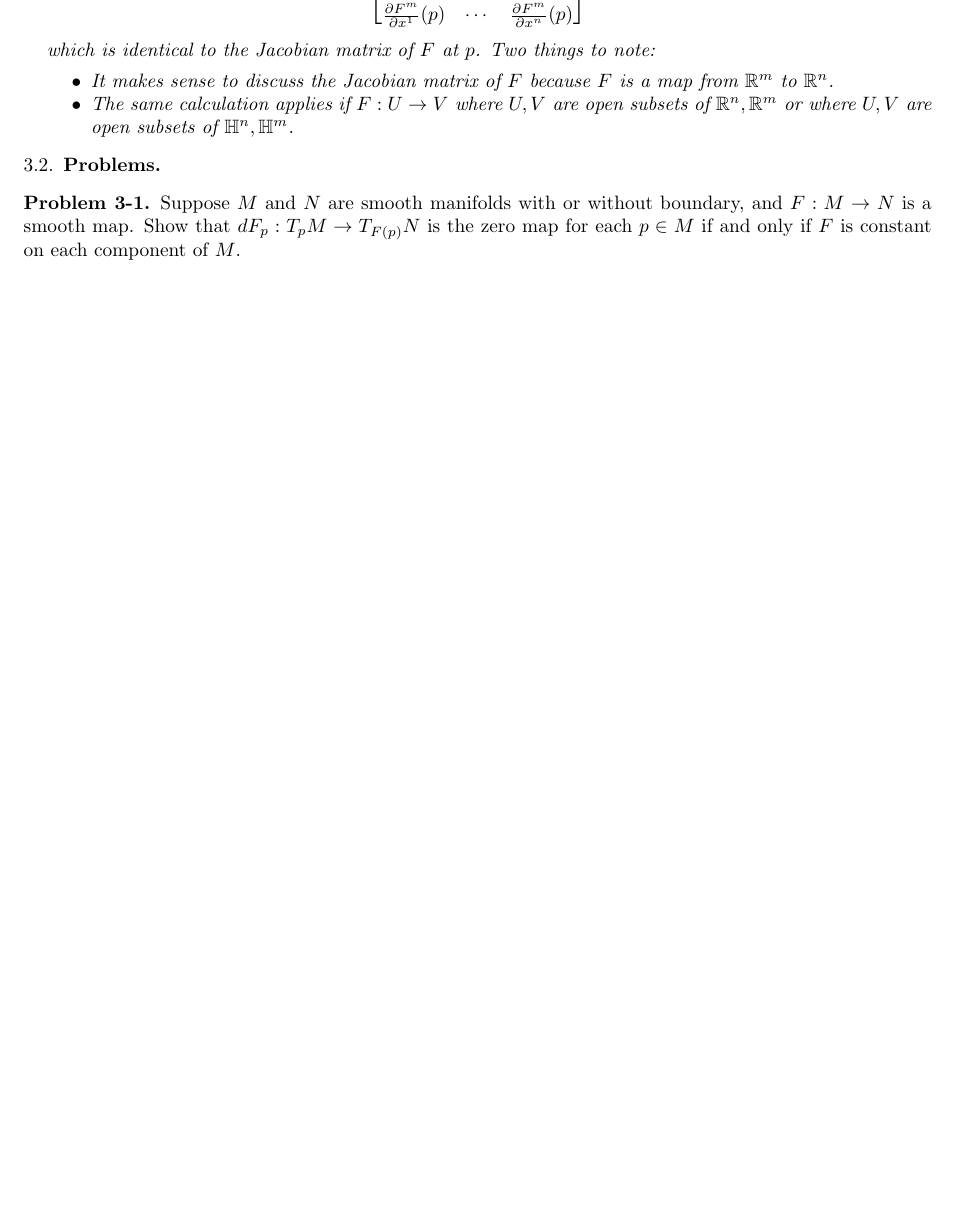
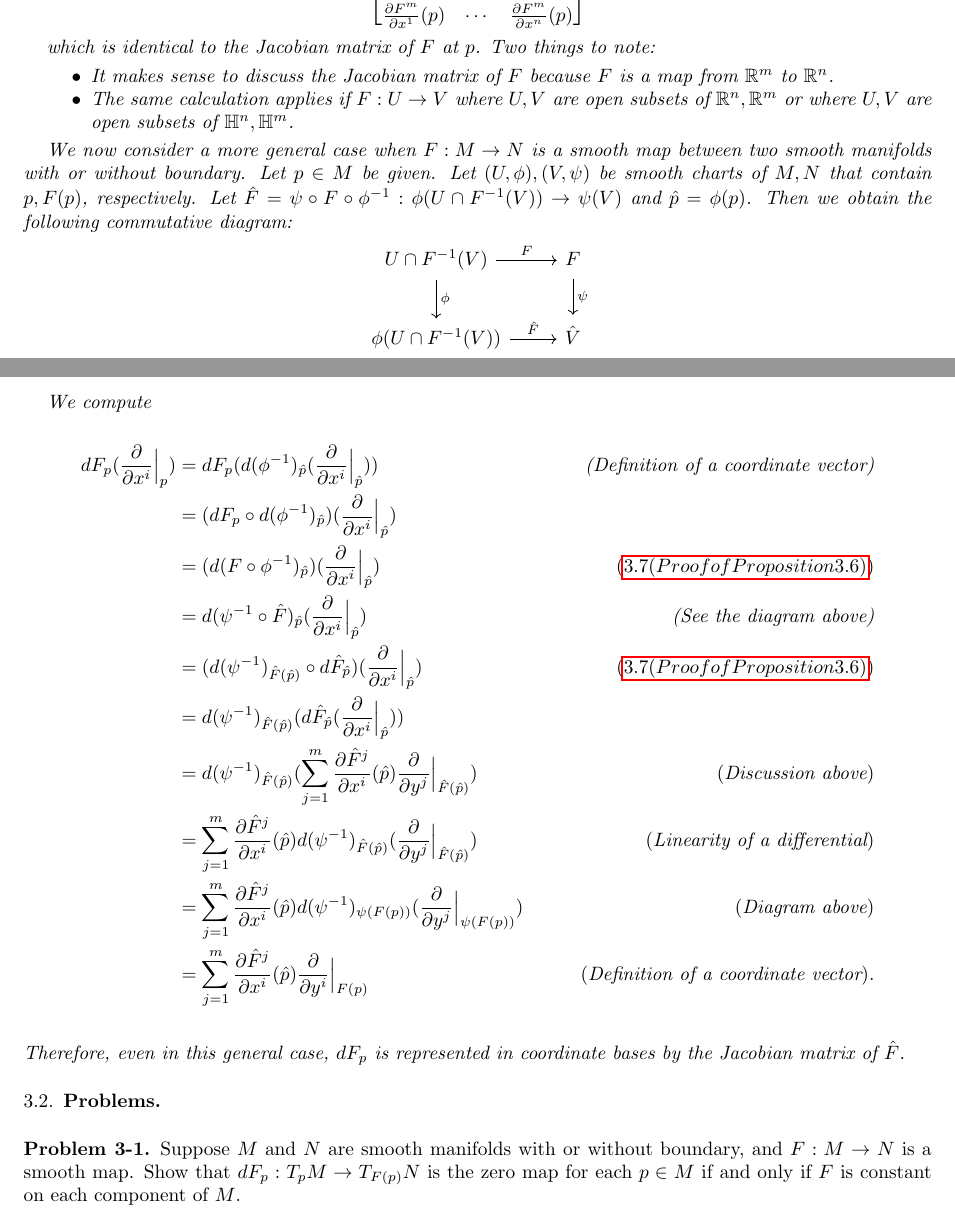
Before and after one commit to hidenori-shinohara/smooth_manifolds, a LaTeX paper (introduction_to_smooth_manifolds_notes.tex, which reads chapter3.tex): part of page 14 of 20 before the commit and two parts of pages 14 and 15 of 21 after it, the two joined at a grey line, cut so that both start at the same text, the shorter picture padded with empty space. Compiled offline with pdfLaTeX.

Commit message:
Finish the discussion on differentials

```diff
--- a/chapter3.tex
+++ b/chapter3.tex
@@ -200,6 +200,35 @@
     \item
       The same calculation applies if $F: U \rightarrow V$ where $U, V$ are open subsets of $\mathbb{R}^n, \mathbb{R}^m$ or where $U, V$ are open subsets of $\mathbb{H}^n, \mathbb{H}^m$.
   \end{itemize}
+
+  We now consider a more general case when $F: M \rightarrow N$ is a smooth map between two smooth manifolds with or without boundary.
+  Let $p \in M$ be given.
+  Let $(U, \phi), (V, \psi)$ be smooth charts of $M, N$ that contain $p, F(p)$, respectively.
+  Let $\hat{F} = \psi \circ F \circ \phi^{-1}: \phi(U \cap F^{-1}(V)) \rightarrow \psi(V)$ and $\hat{p} = \phi(p)$.
+  Then we obtain the following commutative diagram:
+
+  \begin{center}
+    \begin{tikzcd}[cells={nodes={minimum height=2em}}]
+      U \cap F^{-1}(V) \arrow[r, "F"] \arrow[d, "\phi"]   & F \arrow[d, "\psi"] \\
+      \phi(U \cap F^{-1}(V)) \arrow[r, "\hat{F}"]         & \hat{V}
+    \end{tikzcd}
+  \end{center}
+
+  We compute
+  \begin{align*}
+    dF_p(\frac{\partial}{\partial x^i}\Big\vert_p)
+      &= dF_p(d(\phi^{-1})_{\hat{p}}(\frac{\partial}{\partial x^i}\Big\vert_{\hat{p}})) & \text{(Definition of a coordinate vector)} \\
+      &= (dF_p \circ d(\phi^{-1})_{\hat{p}})(\frac{\partial}{\partial x^i}\Big\vert_{\hat{p}}) \\
+      &= (d(F \circ \phi^{-1})_{\hat{p}})(\frac{\partial}{\partial x^i}\Big\vert_{\hat{p}}) & (\ref{proof_prop_3_6}) \\
+      &= d(\psi^{-1} \circ \hat{F})_{\hat{p}}(\frac{\partial}{\partial x^i}\Big\vert_{\hat{p}}) & \text{(See the diagram above)} \\
+      &= (d(\psi^{-1})_{\hat{F}(\hat{p})} \circ d\hat{F}_{\hat{p}})(\frac{\partial}{\partial x^i}\Big\vert_{\hat{p}}) & (\ref{proof_prop_3_6}) \\
+      &= d(\psi^{-1})_{\hat{F}(\hat{p})}(d\hat{F}_{\hat{p}}(\frac{\partial}{\partial x^i}\Big\vert_{\hat{p}})) \\
+      &= d(\psi^{-1})_{\hat{F}(\hat{p})}(\sum_{j=1}^{m} \frac{\partial \hat{F}^j}{\partial x^i}(\hat{p})\frac{\partial}{\partial y^j}\Big\vert_{\hat{F}(\hat{p})}) & (\text{Discussion above})\\
+      &= \sum_{j=1}^{m} \frac{\partial \hat{F}^j}{\partial x^i}(\hat{p}) d(\psi^{-1})_{\hat{F}(\hat{p})}(\frac{\partial}{\partial y^j}\Big\vert_{\hat{F}(\hat{p})}) & (\text{Linearity of a differential})\\
+      &= \sum_{j=1}^{m} \frac{\partial \hat{F}^j}{\partial x^i}(\hat{p}) d(\psi^{-1})_{\psi(F(p))}(\frac{\partial}{\partial y^j}\Big\vert_{\psi(F(p))}) & (\text{Diagram above})\\
+      &= \sum_{j=1}^{m} \frac{\partial \hat{F}^j}{\partial x^i}(\hat{p}) \frac{\partial}{\partial y^i} \Big\vert_{F(p)} & (\text{Definition of a coordinate vector}).
+  \end{align*}
+  Therefore, even in this general case, $dF_p$ is represented in coordinate bases by the Jacobian matrix of $\hat{F}$.
 \end{rem}
 
 \subsection{Problems}
```
Also changed, not shown: introduction_to_smooth_manifolds_notes.pdf, chapter3.tex (4 more changed lines).
